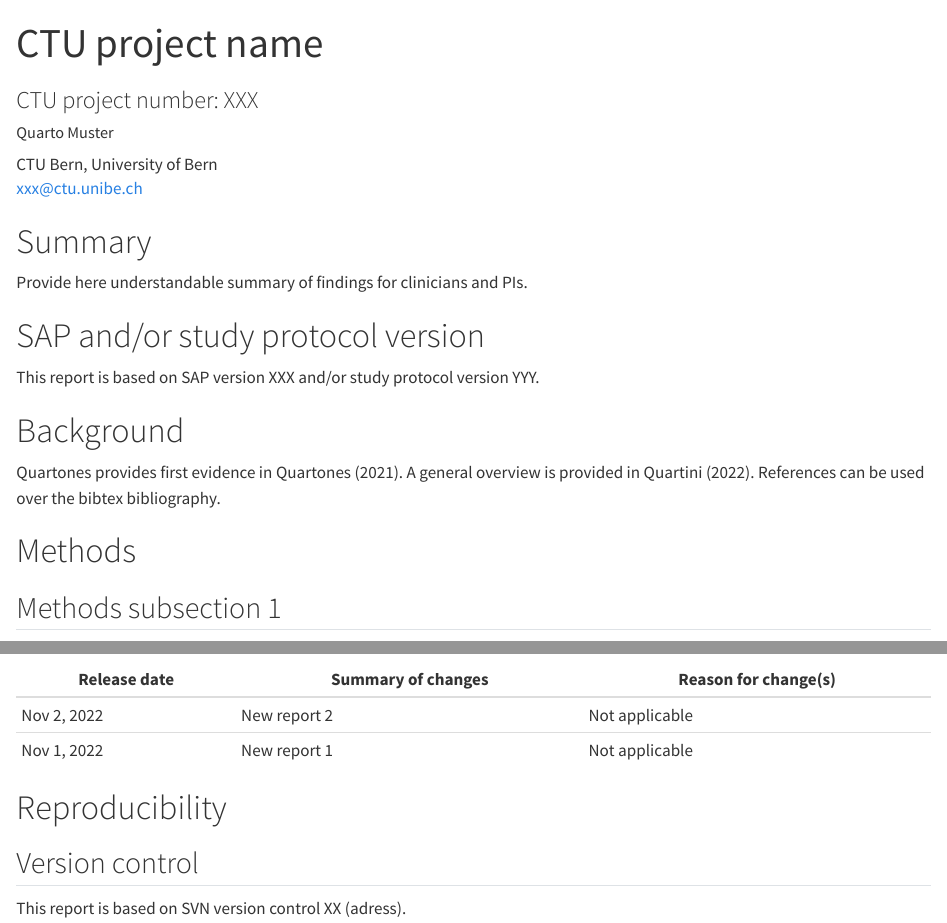
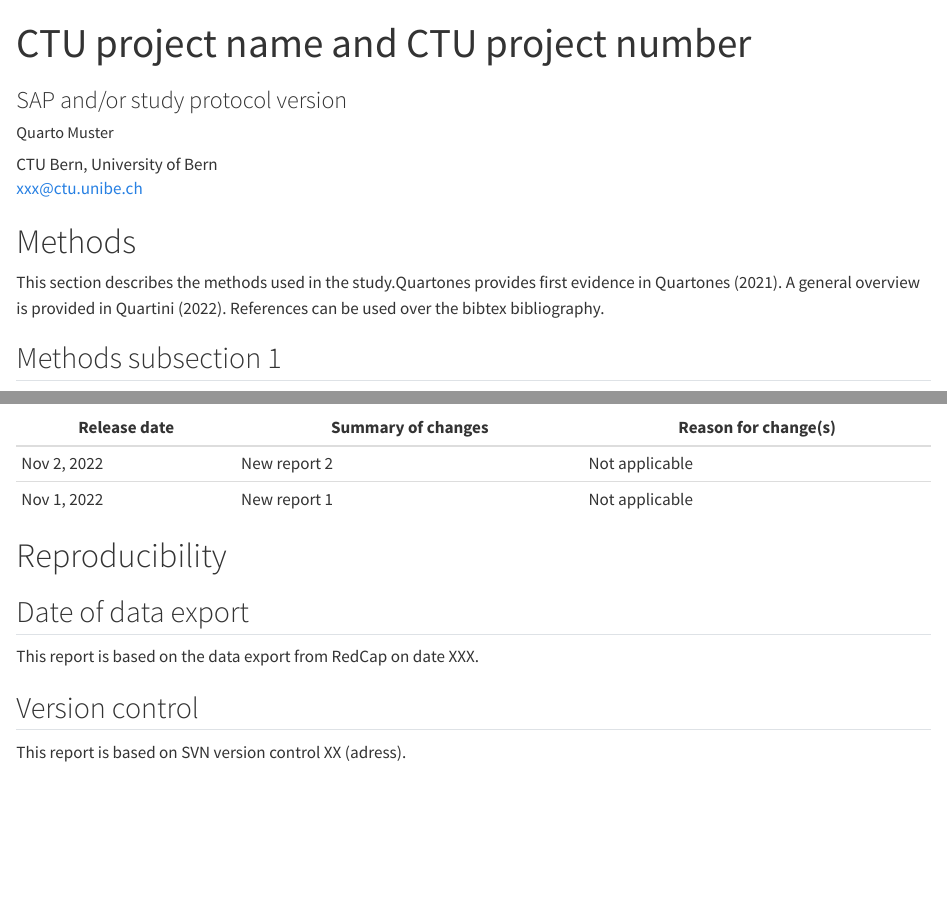
Before and after one commit to MoserGitHub/qmd-ctuhtml, a Quarto document (CTU_html_template.qmd): the page in a window 1100 px wide, from its top, and a second part further down, joined at a grey line. Rendered offline with R 4.5, knitr and Pandoc in place of Quarto, with nearby package versions; drawn as R Markdown's standard HTML page in place of the format the file asks for; some code elsewhere in the file could not run offline.

Commit message:
Update CTU_html_template.qmd

```diff
--- a/CTU_html_template.qmd
+++ b/CTU_html_template.qmd
@@ -1,7 +1,7 @@
 ---
-title: "CTU project name"
-subtitle: "CTU project number: XXX"
-description: "Bla bla bla"
+title: "CTU project name and CTU project number"
+subtitle: "SAP and/or study protocol version"
+description: "bla bla"
 author:
   - name: "Quarto Muster"
     orcid: 111
@@ -11,19 +11,9 @@ format: qmd-ctuhtml-html
 bibliography: references.bib
 ---
 
-# Summary
+# Methods
 
-Provide here understandable summary of findings for clinicians and PIs.
-
-# SAP and/or study protocol version
-
-This report is based on SAP version XXX and/or study protocol version YYY.
-
-# Background
-
-Quartones provides first evidence in @ref1. A general overview is provided in @ref2. References can be used over the bibtex bibliography.
-
-# Methods
+This section describes the methods used in the study.Quartones provides first evidence in @ref1. A general overview is provided in @ref2. References can be used over the bibtex bibliography.
 
 ## Methods subsection 1
 
@@ -114,6 +104,10 @@ ggplotly(fig)
 
 # Reproducibility
 
+## Date of data export
+
+This report is based on the data export from RedCap on date XXX.
+
 ## Version control
 
 This report is based on SVN version control XX (adress).
```
Also changed, not shown: CTU_html_template.qmd (2 more changed lines).
